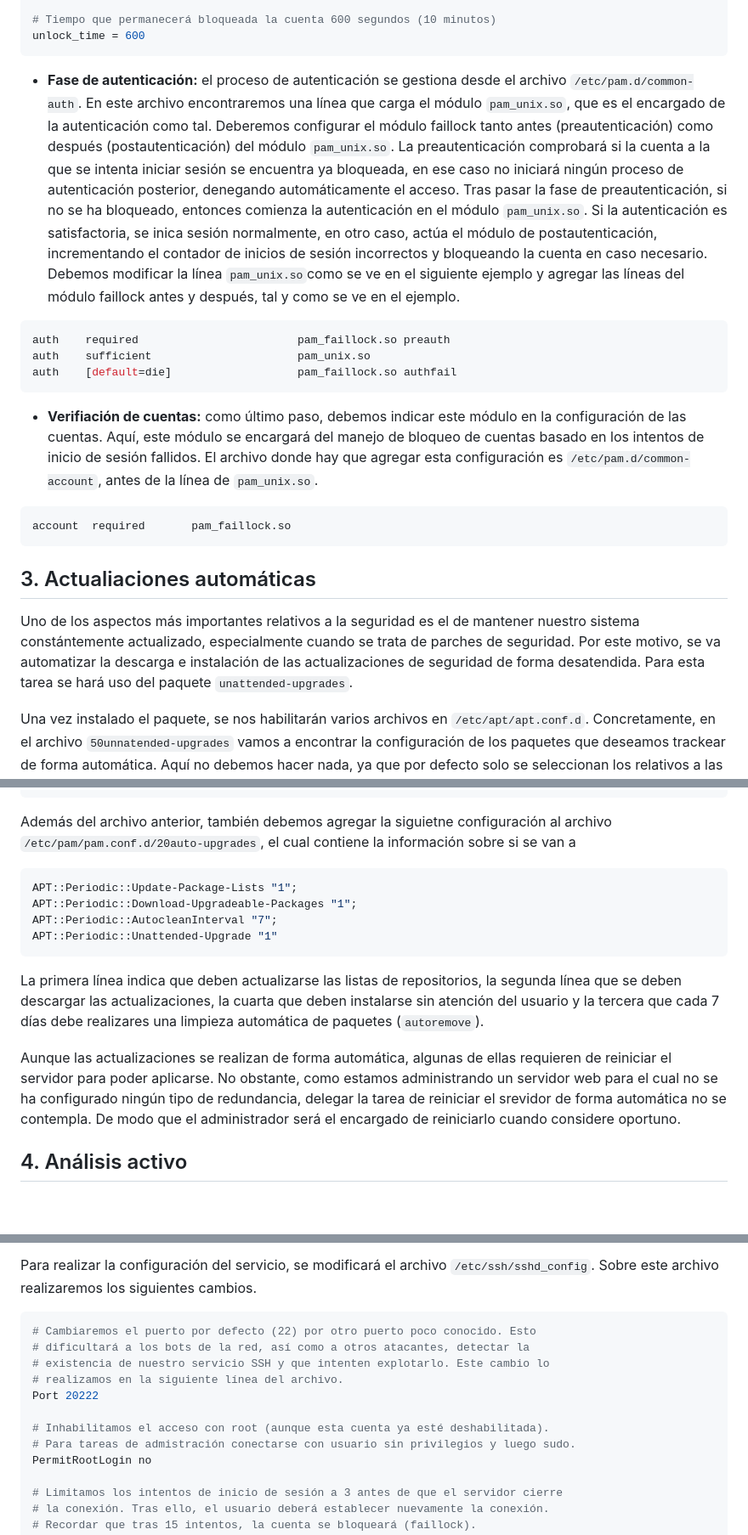
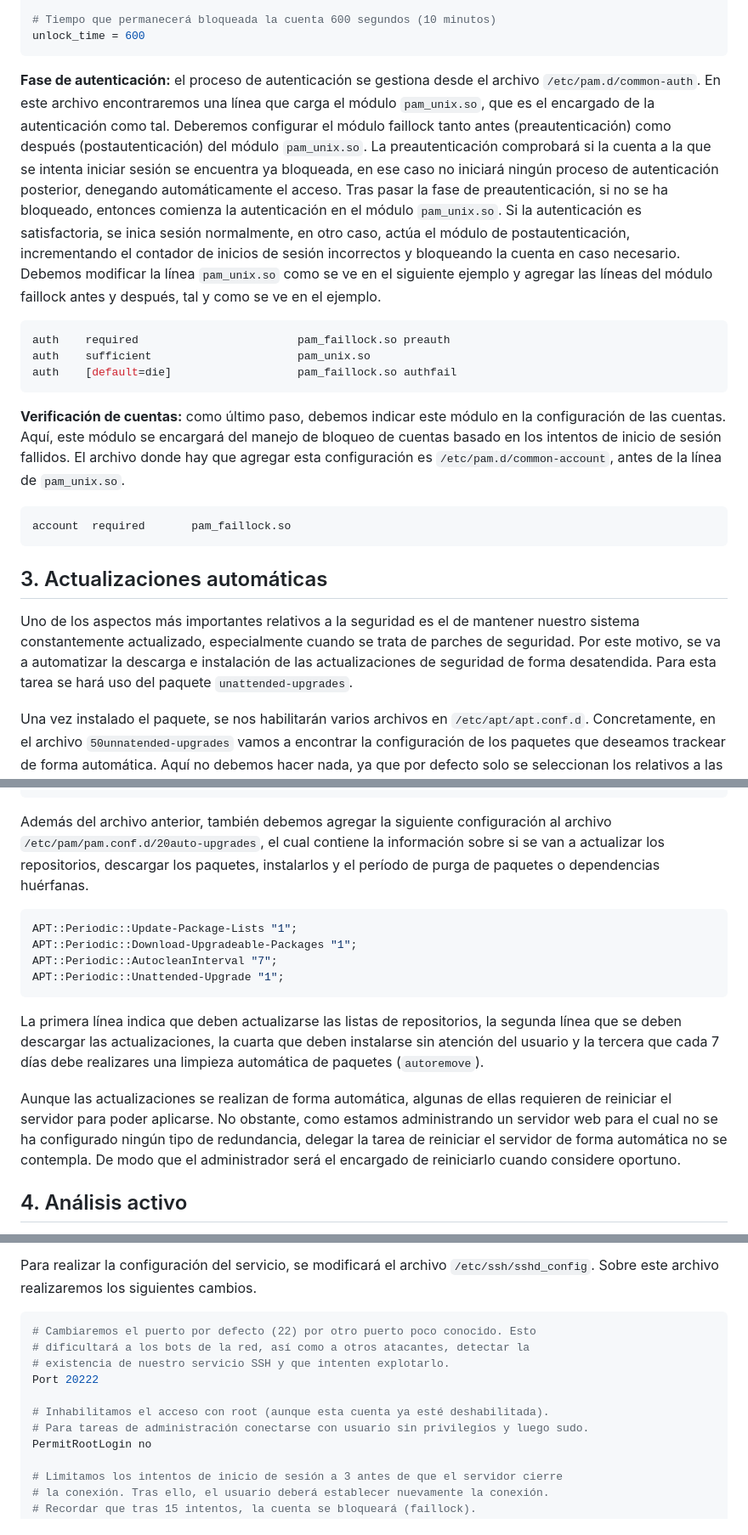
Before and after one commit to carlosvchrdevelop/bastionado-servidor, a Markdown page: Readme.md, 3 parts joined by grey strips. Shown: that part at 85% size. Drawn GitHub-style; blank space fills up the shorter version.

````diff
--- a/Readme.md
+++ b/Readme.md
@@ -147,20 +148,21 @@ fail_interval = 900
 # Tiempo que permanecerá bloqueada la cuenta 600 segundos (10 minutos)
 unlock_time = 600
 ```
-- **Fase de autenticación:** el proceso de autenticación se gestiona desde el archivo `/etc/pam.d/common-auth`. En este archivo encontraremos una línea que carga el módulo `pam_unix.so`, que es el encargado de la autenticación como tal. Deberemos configurar el módulo faillock tanto antes (preautenticación) como después (postautenticación) del módulo `pam_unix.so`. La preautenticación comprobará si la cuenta a la que se intenta iniciar sesión se encuentra ya bloqueada, en ese caso no iniciará ningún proceso de autenticación posterior, denegando automáticamente el acceso. Tras pasar la fase de preautenticación, si no se ha bloqueado, entonces comienza la autenticación en el módulo `pam_unix.so`. Si la autenticación es satisfactoria, se inica sesión normalmente, en otro caso, actúa el módulo de postautenticación, incrementando el contador de inicios de sesión incorrectos y bloqueando la cuenta en caso necesario. Debemos modificar la línea `pam_unix.so`como se ve en el siguiente ejemplo y agregar las líneas del módulo faillock antes y después, tal y como se ve en el ejemplo.
+
+**Fase de autenticación:** el proceso de autenticación se gestiona desde el archivo `/etc/pam.d/common-auth`. En este archivo encontraremos una línea que carga el módulo `pam_unix.so`, que es el encargado de la autenticación como tal. Deberemos configurar el módulo faillock tanto antes (preautenticación) como después (postautenticación) del módulo `pam_unix.so`. La preautenticación comprobará si la cuenta a la que se intenta iniciar sesión se encuentra ya bloqueada, en ese caso no iniciará ningún proceso de autenticación posterior, denegando automáticamente el acceso. Tras pasar la fase de preautenticación, si no se ha bloqueado, entonces comienza la autenticación en el módulo `pam_unix.so`. Si la autenticación es satisfactoria, se inica sesión normalmente, en otro caso, actúa el módulo de postautenticación, incrementando el contador de inicios de sesión incorrectos y bloqueando la cuenta en caso necesario. Debemos modificar la línea `pam_unix.so` como se ve en el siguiente ejemplo y agregar las líneas del módulo faillock antes y después, tal y como se ve en el ejemplo.
 ```bash
 auth    required                        pam_faillock.so preauth
 auth    sufficient                      pam_unix.so
 auth    [default=die]                   pam_faillock.so authfail
 ```
 
-- **Verifiación de cuentas:** como último paso, debemos indicar este módulo en la configuración de las cuentas. Aquí, este módulo se encargará del manejo de bloqueo de cuentas basado en los intentos de inicio de sesión fallidos. El archivo donde hay que agregar esta configuración es `/etc/pam.d/common-account`, antes de la línea de `pam_unix.so`.
+**Verificación de cuentas:** como último paso, debemos indicar este módulo en la configuración de las cuentas. Aquí, este módulo se encargará del manejo de bloqueo de cuentas basado en los intentos de inicio de sesión fallidos. El archivo donde hay que agregar esta configuración es `/etc/pam.d/common-account`, antes de la línea de `pam_unix.so`.
 ```bash
 account  required       pam_faillock.so
 ```
 
-## 3. Actualiaciones automáticas
-Uno de los aspectos más importantes relativos a la seguridad es el de mantener nuestro sistema constántemente actualizado, especialmente cuando se trata de parches de seguridad. Por este motivo, se va automatizar la descarga e instalación de las actualizaciones de seguridad de forma desatendida. Para esta tarea se hará uso del paquete `unattended-upgrades`.
+## 3. Actualizaciones automáticas
+Uno de los aspectos más importantes relativos a la seguridad es el de mantener nuestro sistema constantemente actualizado, especialmente cuando se trata de parches de seguridad. Por este motivo, se va a automatizar la descarga e instalación de las actualizaciones de seguridad de forma desatendida. Para esta tarea se hará uso del paquete `unattended-upgrades`.
 
 Una vez instalado el paquete, se nos habilitarán varios archivos en `/etc/apt/apt.conf.d`. Concretamente, en el archivo `50unnatended-upgrades` vamos a encontrar la configuración de los paquetes que deseamos trackear de forma automática. Aquí no debemos hacer nada, ya que por defecto solo se seleccionan los relativos a las actualizaciones de seguridad.
 ```bash
@@ -179,17 +181,17 @@ Unattended-Upgrade::Allowed-Origins {
 };
 ```
 
-Además del archivo anterior, también debemos agregar la siguietne configuración al archivo `/etc/pam/pam.conf.d/20auto-upgrades`, el cual contiene la información sobre si se van a
+Además del archivo anterior, también debemos agregar la siguiente configuración al archivo `/etc/pam/pam.conf.d/20auto-upgrades`, el cual contiene la información sobre si se van a actualizar los repositorios, descargar los paquetes, instalarlos y el período de purga de paquetes o dependencias huérfanas.
 ```bash
 APT::Periodic::Update-Package-Lists "1";
 APT::Periodic::Download-Upgradeable-Packages "1";
 APT::Periodic::AutocleanInterval "7";
-APT::Periodic::Unattended-Upgrade "1"
+APT::Periodic::Unattended-Upgrade "1";
 ```
 
 La primera línea indica que deben actualizarse las listas de repositorios, la segunda línea que se deben descargar las actualizaciones, la cuarta que deben instalarse sin atención del usuario y la tercera que cada 7 días debe realizares una limpieza automática de paquetes (`autoremove`).
 
-Aunque las actualizaciones se realizan de forma automática, algunas de ellas requieren de reiniciar el servidor para poder aplicarse. No obstante, como estamos administrando un servidor web para el cual no se ha configurado ningún tipo de redundancia, delegar la tarea de reiniciar el srevidor de forma automática no se contempla. De modo que el administrador será el encargado de reiniciarlo cuando considere oportuno.
+Aunque las actualizaciones se realizan de forma automática, algunas de ellas requieren de reiniciar el servidor para poder aplicarse. No obstante, como estamos administrando un servidor web para el cual no se ha configurado ningún tipo de redundancia, delegar la tarea de reiniciar el servidor de forma automática no se contempla. De modo que el administrador será el encargado de reiniciarlo cuando considere oportuno.
 
 ## 4. Análisis activo
 En esta sección se configurarán herramientas de escaneo activas para la detección de malware y virus. Como antivirus se ha elegido ClamAV por ser una alternativa gratuita para linux y a la vez bastante popular. Como herramienta para la detección de rootkits se empleará Rootkit Hunter.
@@ -208,12 +210,11 @@ Para realizar la configuración del servicio, se modificará el archivo `/etc/ss
 ```bash
 # Cambiaremos el puerto por defecto (22) por otro puerto poco conocido. Esto
 # dificultará a los bots de la red, así como a otros atacantes, detectar la
-# existencia de nuestro servicio SSH y que intenten explotarlo. Este cambio lo
-# realizamos en la siguiente línea del archivo.
+# existencia de nuestro servicio SSH y que intenten explotarlo.
 Port 20222
 
 # Inhabilitamos el acceso con root (aunque esta cuenta ya esté deshabilitada).
-# Para tareas de admistración conectarse con usuario sin privilegios y luego sudo.
+# Para tareas de administración conectarse con usuario sin privilegios y luego sudo.
 PermitRootLogin no
 
 # Limitamos los intentos de inicio de sesión a 3 antes de que el servidor cierre
````
Also changed, not shown: other parts of Readme.md (+13 -12 lines).
